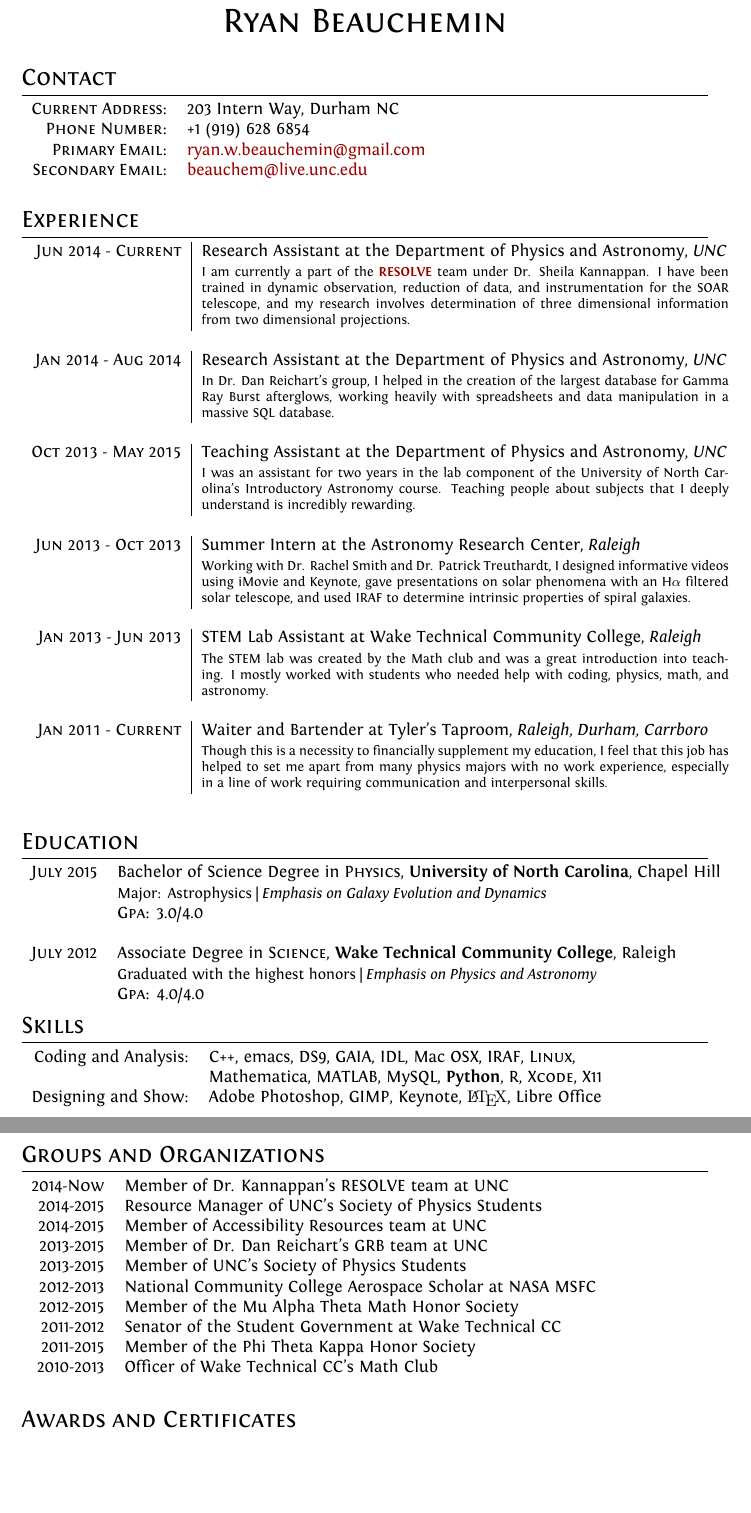
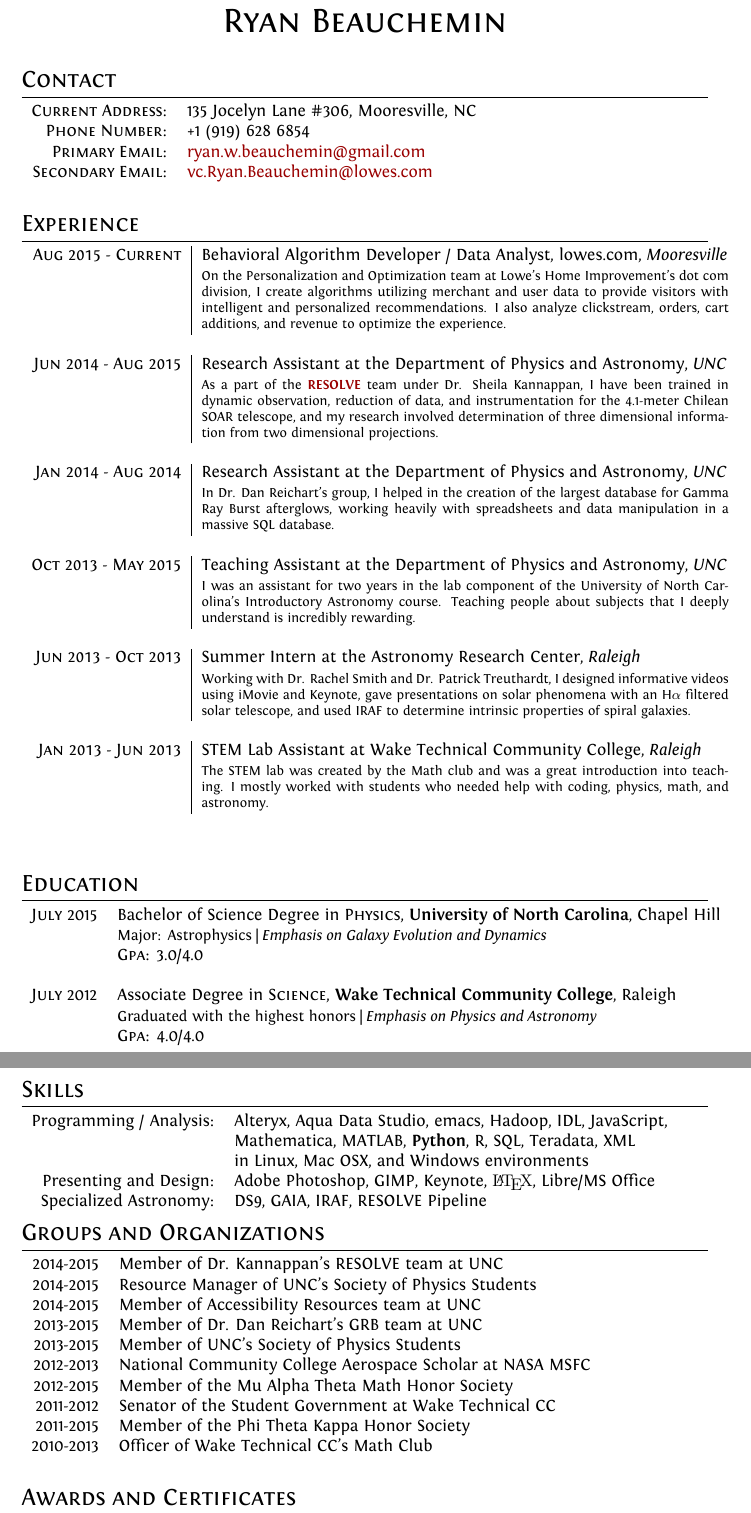
Before and after one commit to rbeauchemin/CV, a LaTeX CV (cv.tex): two parts of pages 1 and 2 of 2, joined at a grey line, cut so that both start at the same text, the shorter picture padded with empty space. Compiled offline with XeLaTeX.

Commit message:
Updated for work at Lowes

```diff
--- a/cv.tex
+++ b/cv.tex
@@ -60,10 +60,10 @@
 
 \begin{tabular}{rl}
 %\textsc{Place and Date of Birth:} & Riverside, California  | 09 November 1991 \\
-\textsc{Current Address:} & 203 Intern Way, Durham NC \\
+\textsc{Current Address:} & 135 Jocelyn Lane \#306, Mooresville, NC \\
 \textsc{Phone Number:} & +1 (919) 628 6854\\
 \textsc{Primary Email:} & \href{mailto:ryan.w.beauchemin@gmail.com}{ryan.w.beauchemin@gmail.com}\\
-\textsc{Secondary Email:} & \href{mailto:beauchem@live.unc.edu}{beauchem@live.unc.edu}\\
+\textsc{Secondary Email:} & \href{mailto:vc.Ryan.Beauchemin@lowes.com}{vc.Ryan.Beauchemin@lowes.com}\\
 \end{tabular}
 \bigskip
 
@@ -74,8 +74,16 @@
 \section{Experience} %Work Experience better?
 
 \begin{tabular}{r|p{11cm}}
-\textsc{Jun 2014 - Current} & Research Assistant at the Department of Physics and Astronomy, \emph{UNC} \\
-& \footnotesize{I am currently a part of the \textbf{\href{http://resolve.astro.unc.edu/}{RESOLVE}} team under Dr. Sheila Kannappan. I have been trained in dynamic observation, reduction of data, and instrumentation for the SOAR telescope, and my research involves determination of three dimensional information from two dimensional projections.}\\
+
+\textsc{Aug 2015 - Current} & Behavioral Algorithm Developer / Data Analyst, lowes.com, \emph{Mooresville} \\
+& \footnotesize{On the Personalization and Optimization team at Lowe's Home Improvement's dot com division, I create algorithms utilizing merchant and user data to provide visitors with intelligent and personalized recommendations. I also analyze clickstream, orders, cart additions, and revenue to optimize the experience.}\\
+%techniques for remote telescopes, having observed many nights on the Chilean 4.1m SOAR telescope, and also completing reduction of these data. I have helped to create and calibrate a new multi-slit spectrum slicer for the GOODMAN spectrograph that is now an active instrument. I have examined correlations between the photometric properties of galaxies and differences in kinematic and photometric inclinations, presenting results at AAS 2015 in Seattle, WA. I have created a code that fits velocity field data to functions defined by Courteau.}\\
+\multicolumn{2}{c}{} \\
+
+%-----------------------------------------------
+
+\textsc{Jun 2014 - Aug 2015} & Research Assistant at the Department of Physics and Astronomy, \emph{UNC} \\
+& \footnotesize{As a part of the \textbf{\href{http://resolve.astro.unc.edu/}{RESOLVE}} team under Dr. Sheila Kannappan, I have been trained in dynamic observation, reduction of data, and instrumentation for the 4.1-meter Chilean SOAR telescope, and my research involved determination of three dimensional information from two dimensional projections.}\\
 %techniques for remote telescopes, having observed many nights on the Chilean 4.1m SOAR telescope, and also completing reduction of these data. I have helped to create and calibrate a new multi-slit spectrum slicer for the GOODMAN spectrograph that is now an active instrument. I have examined correlations between the photometric properties of galaxies and differences in kinematic and photometric inclinations, presenting results at AAS 2015 in Seattle, WA. I have created a code that fits velocity field data to functions defined by Courteau.}\\
 \multicolumn{2}{c}{} \\
 
@@ -108,8 +116,8 @@
 
 %------------------------------------------------
 
-\textsc{Jan 2011 - Current} & Waiter and Bartender at Tyler's Taproom, \emph{Raleigh, Durham, Carrboro}\\
-& \footnotesize{Though this is a necessity to financially supplement my education, I feel that this job has helped to set me apart from many physics majors with no work experience, especially in a line of work requiring communication and interpersonal skills.}\\
+%\textsc{Jan 2011 - Sep 2015} & Waiter and Bartender at Tyler's Taproom, \emph{Raleigh, Durham, Carrboro}\\
+%& \footnotesize{Though this is a necessity to financially supplement my education, I feel that this job has helped to set me apart from many physics majors with no work experience, especially in a line of work requiring communication and interpersonal skills.}\\
 %Also, many small grants and scholarships that I have applied for I have heard about from intellectual patrons visiting for local conferences, or regulars teaching at local universities.}
 \end{tabular}
 \bigskip
@@ -146,11 +154,16 @@
 \section{Skills}
 
 \begin{tabular}{rlp{11cm}}
-Coding and Analysis: & C++, emacs, \textsc{DS9}, \textsc{GAIA}, IDL, Mac OSX, \textsc{IRAF}, \textsc{Linux},\\
+Programming / Analysis: &Alteryx, Aqua Data Studio, emacs, Hadoop, IDL, JavaScript,\\
 
-&Mathematica, \textsc{MATLAB}, MySQL, \textbf{Python}, R, \textsc{Xcode}, X11\\
+&Mathematica, \textsc{MATLAB}, \textbf{Python}, R, SQL, Teradata, XML\\
 
-Designing and Show: & Adobe Photoshop, GIMP, Keynote, {\fb \LaTeX}, Libre Office\\
+&in Linux, Mac OSX, and Windows environments\\
+
+Presenting and Design: &Adobe Photoshop, GIMP, Keynote, {\fb \LaTeX}, Libre/MS Office\\
+
+Specialized Astronomy: &\textsc{DS9}, \textsc{GAIA}, \textsc{IRAF}, RESOLVE Pipeline
+
    \setmainfont[SmallCapsFont=Fontin-SmallCaps]{Fontin-Regular}
 \end{tabular}
 
@@ -166,8 +179,7 @@ Designing and Show: & Adobe Photoshop, GIMP, Keynote, {\fb \LaTeX}, Libre Office
 \section{Groups and Organizations}
 
 \begin{tabular}{rl}
-
-2014-\textsc{Now} & Member of Dr. Kannappan's RESOLVE team at UNC\\
+2014-2015 & Member of Dr. Kannappan's RESOLVE team at UNC\\
 2014-2015 & Resource Manager of UNC's Society of Physics Students\\
 2014-2015 & Member of Accessibility Resources team at UNC\\
 2013-2015 & Member of Dr. Dan Reichart's GRB team at UNC\\
```
Also changed, not shown: cv.pdf, 2 other files.
